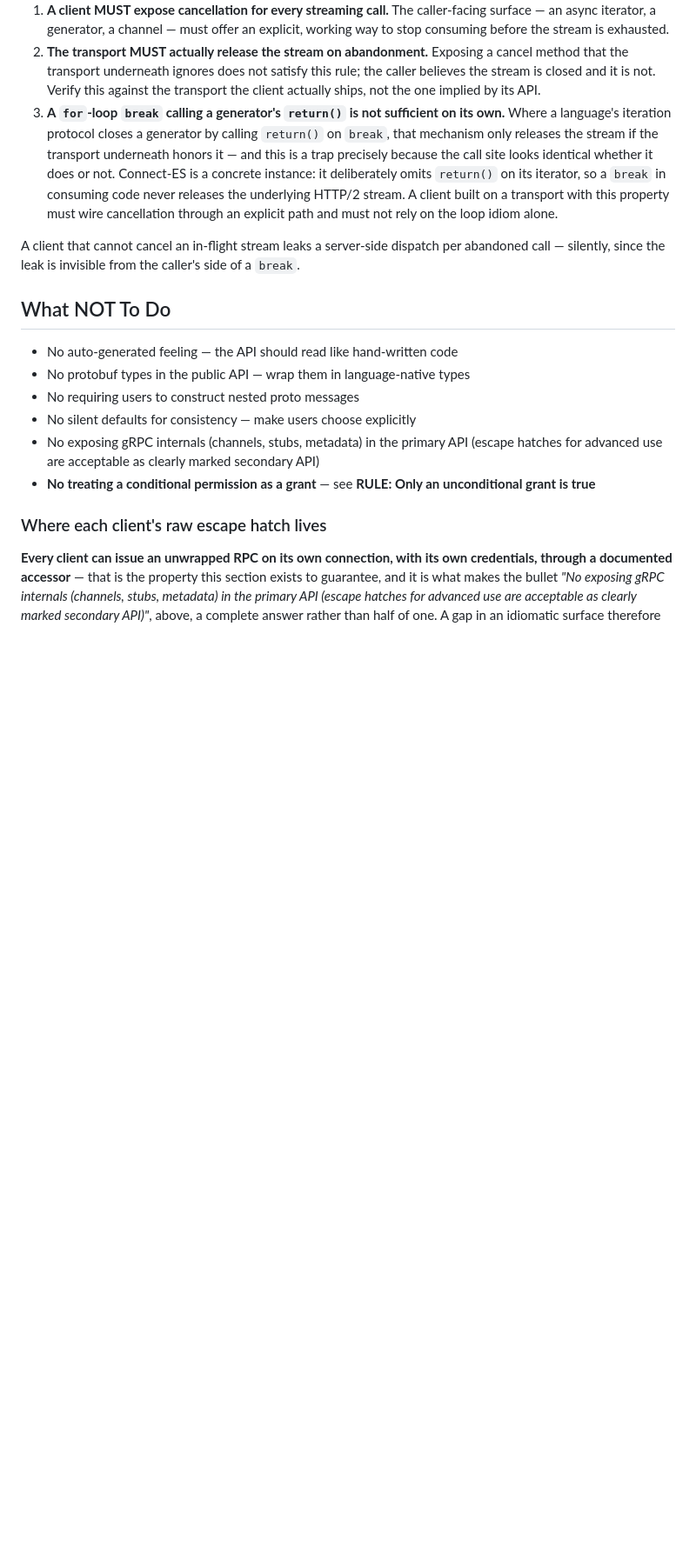
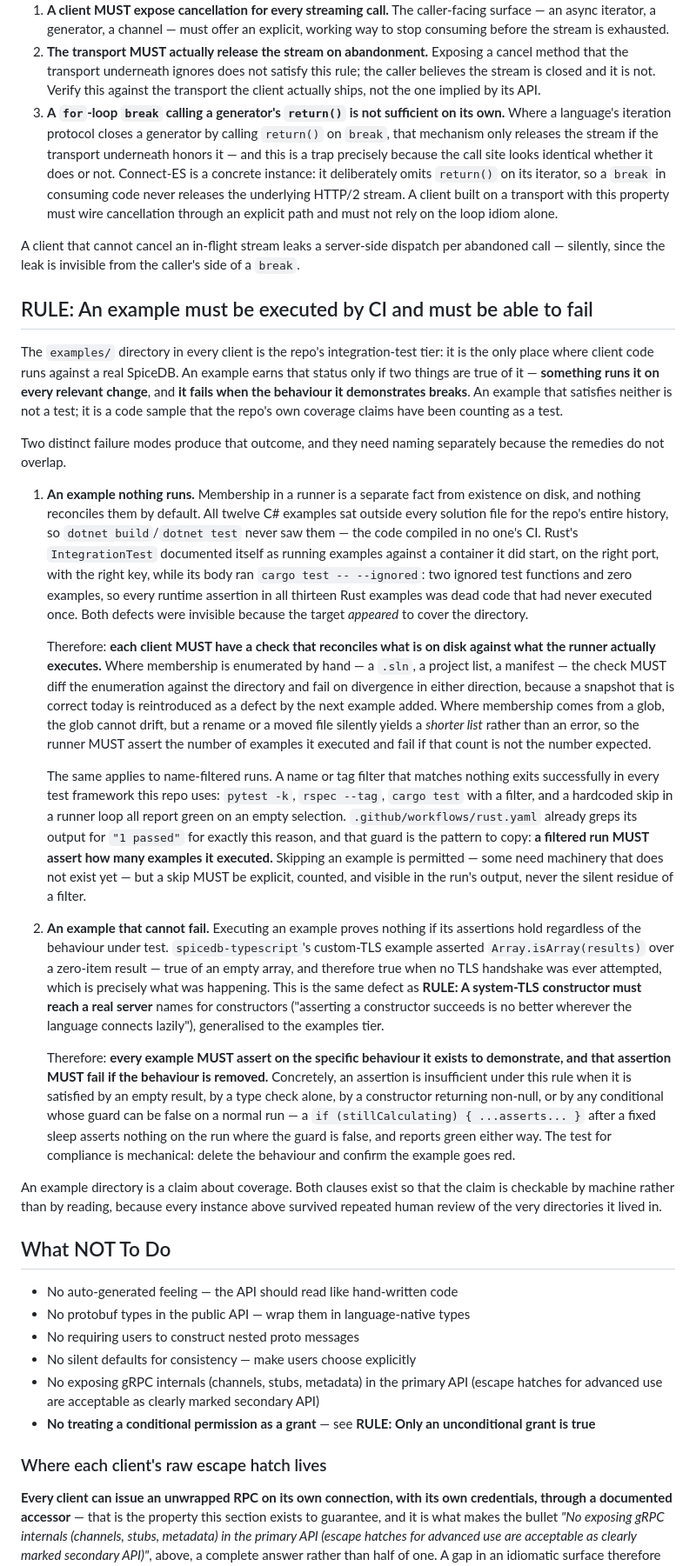
Before and after one commit to authzed/spicedb-clients-prototype, a Markdown page: DESIGN.md, the part around one of its changes. Shown at 87% size. GitHub-like rendering; blank space fills up the shorter version.

Commit message:
docs(design): add RULE for examples being executed and able to fail
Root DESIGN.md:18 was the only rule governing the examples tier — a bullet
under the Backwards Compatibility Mandate saying examples "must ALWAYS compile
and pass testing". It presupposes that being run is something that happens to
an example, and says nothing about being wired into a runner.

Adds "RULE: An example must be executed by CI and must be able to fail",
naming the two failure modes separately because their remedies do not overlap:
an example nothing runs (C#'s twelve examples in no solution file; Rust's
IntegrationTest documenting an example run whose body was `cargo test --
--ignored`), and an example that cannot fail (TypeScript's custom-TLS
`Array.isArray(results)` on a zero-item result, green with no handshake ever
attempted). Requires a disk-vs-runner reconciliation per client, an executed-
count assertion wherever membership comes from a glob or a name filter, and
assertions that go red when the demonstrated behaviour is deleted.

The bullet at :18 now cross-references the rule by name.

Co-Authored-By: Claude Opus 5 (1M context) <noreply@anthropic.com>

```diff
--- a/DESIGN.md
+++ b/DESIGN.md
@@ -556,6 +559,64 @@ nothing ever told it the caller walked away.
 A client that cannot cancel an in-flight stream leaks a server-side dispatch per abandoned call —
 silently, since the leak is invisible from the caller's side of a `break`.
 
+## RULE: An example must be executed by CI and must be able to fail
+
+The `examples/` directory in every client is the repo's integration-test tier: it is the only
+place where client code runs against a real SpiceDB. An example earns that status only if two
+things are true of it — **something runs it on every relevant change**, and **it fails when the
+behaviour it demonstrates breaks**. An example that satisfies neither is not a test; it is a
+code sample that the repo's own coverage claims have been counting as a test.
+
+Two distinct failure modes produce that outcome, and they need naming separately because the
+remedies do not overlap.
+
+1. **An example nothing runs.** Membership in a runner is a separate fact from existence on
+   disk, and nothing reconciles them by default. All twelve C# examples sat outside every
+   solution file for the repo's entire history, so `dotnet build`/`dotnet test` never saw them —
+   the code compiled in no one's CI. Rust's `IntegrationTest` documented itself as running
+   examples against a container it did start, on the right port, with the right key, while its
+   body ran `cargo test -- --ignored`: two ignored test functions and zero examples, so every
+   runtime assertion in all thirteen Rust examples was dead code that had never executed once.
+   Both defects were invisible because the target *appeared* to cover the directory.
+
+   Therefore: **each client MUST have a check that reconciles what is on disk against what the
+   runner actually executes.** Where membership is enumerated by hand — a `.sln`, a project
+   list, a manifest — the check MUST diff the enumeration against the directory and fail on
+   divergence in either direction, because a snapshot that is correct today is reintroduced as a
+   defect by the next example added. Where membership comes from a glob, the glob cannot drift,
+   but a rename or a moved file silently yields a *shorter list* rather than an error, so the
+   runner MUST assert the number of examples it executed and fail if that count is not the
+   number expected.
+
+   The same applies to name-filtered runs. A name or tag filter that matches nothing exits
+   successfully in every test framework this repo uses: `pytest -k`, `rspec --tag`, `cargo test`
+   with a filter, and a hardcoded skip in a runner loop all report green on an empty selection.
+   `.github/workflows/rust.yaml` already greps its output for `"1 passed"` for exactly this
+   reason, and that guard is the pattern to copy: **a filtered run MUST assert how many examples
+   it executed.** Skipping an example is permitted — some need machinery that does not exist
+   yet — but a skip MUST be explicit, counted, and visible in the run's output, never the silent
+   residue of a filter.
+
+2. **An example that cannot fail.** Executing an example proves nothing if its assertions hold
+   regardless of the behaviour under test. `spicedb-typescript`'s custom-TLS example asserted
+   `Array.isArray(results)` over a zero-item result — true of an empty array, and therefore true
+   when no TLS handshake was ever attempted, which is precisely what was happening. This is the
+   same defect as **RULE: A system-TLS constructor must reach a real server** names for
+   constructors ("asserting a constructor succeeds is no better wherever the language connects
+   lazily"), generalised to the examples tier.
+
+   Therefore: **every example MUST assert on the specific behaviour it exists to demonstrate,
+   and that assertion MUST fail if the behaviour is removed.** Concretely, an assertion is
+   insufficient under this rule when it is satisfied by an empty result, by a type check alone,
+   by a constructor returning non-null, or by any conditional whose guard can be false on a
+   normal run — a `if (stillCalculating) { ...asserts... }` after a fixed sleep asserts nothing
+   on the run where the guard is false, and reports green either way. The test for compliance is
+   mechanical: delete the behaviour and confirm the example goes red.
+
+An example directory is a claim about coverage. Both clauses exist so that the claim is checkable
+by machine rather than by reading, because every instance above survived repeated human review of
+the very directories it lived in.
+
 ## What NOT To Do
 
 - No auto-generated feeling — the API should read like hand-written code
```
Also changed, not shown: other parts of DESIGN.md (+4 -1 lines).
